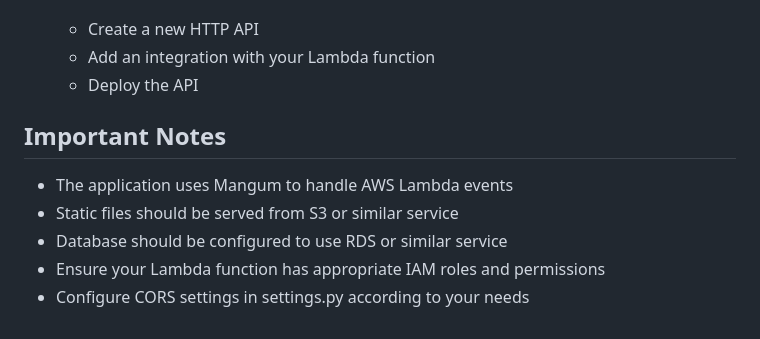
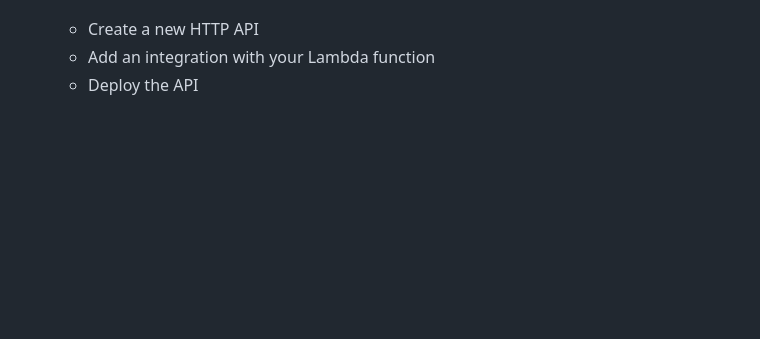
Before and after one commit to aditya3116/Health-record-api, a Markdown page: README.md, the part around the change. GitHub-like rendering; blank space fills up the shorter version.

```diff
--- a/README.md
+++ b/README.md
@@ -156,11 +156,3 @@ docker push your-account-id.dkr.ecr.your-region.amazonaws.com/health-records-api
    - Create a new HTTP API
    - Add an integration with your Lambda function
    - Deploy the API
-
-## Important Notes
-
-- The application uses Mangum to handle AWS Lambda events
-- Static files should be served from S3 or similar service
-- Database should be configured to use RDS or similar service
-- Ensure your Lambda function has appropriate IAM roles and permissions
-- Configure CORS settings in settings.py according to your needs
```
